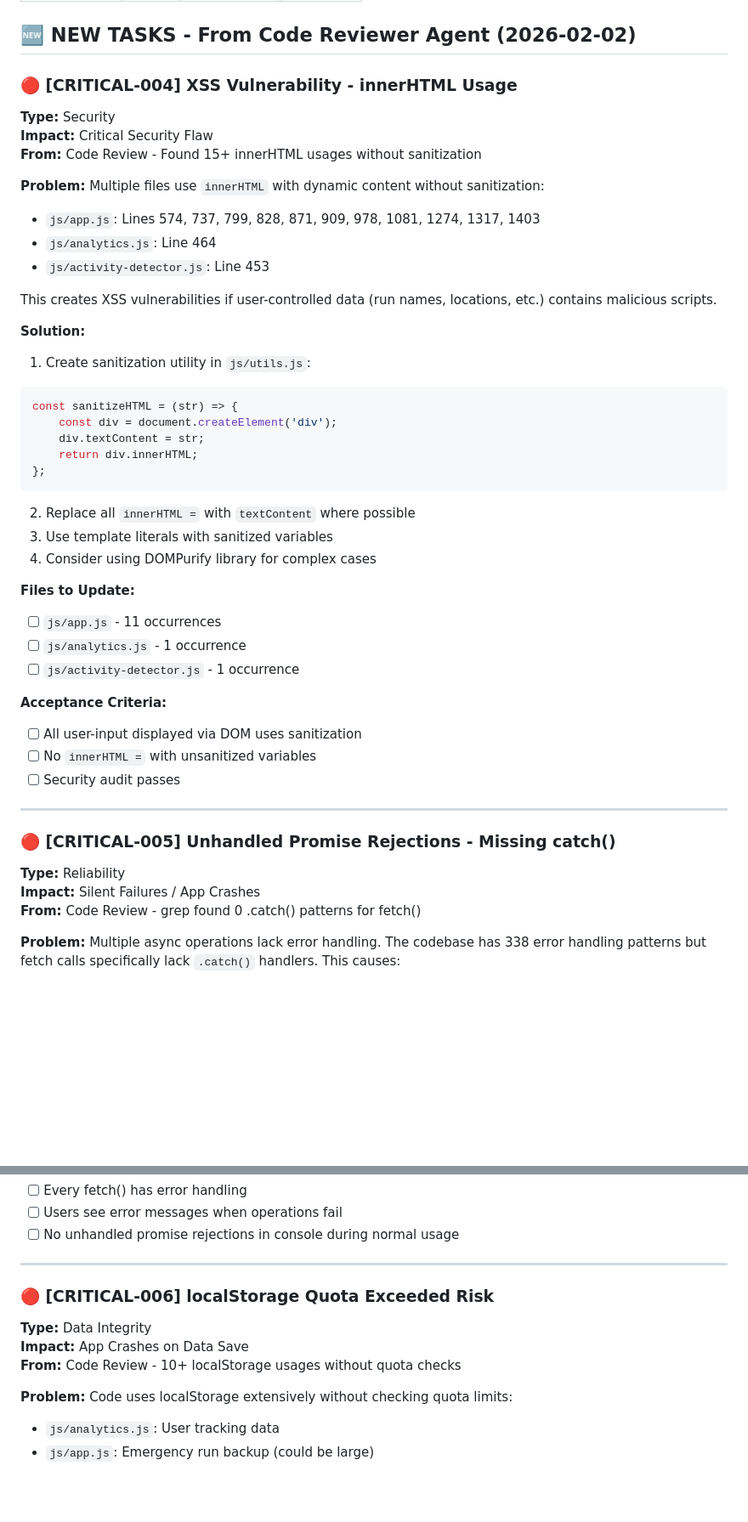
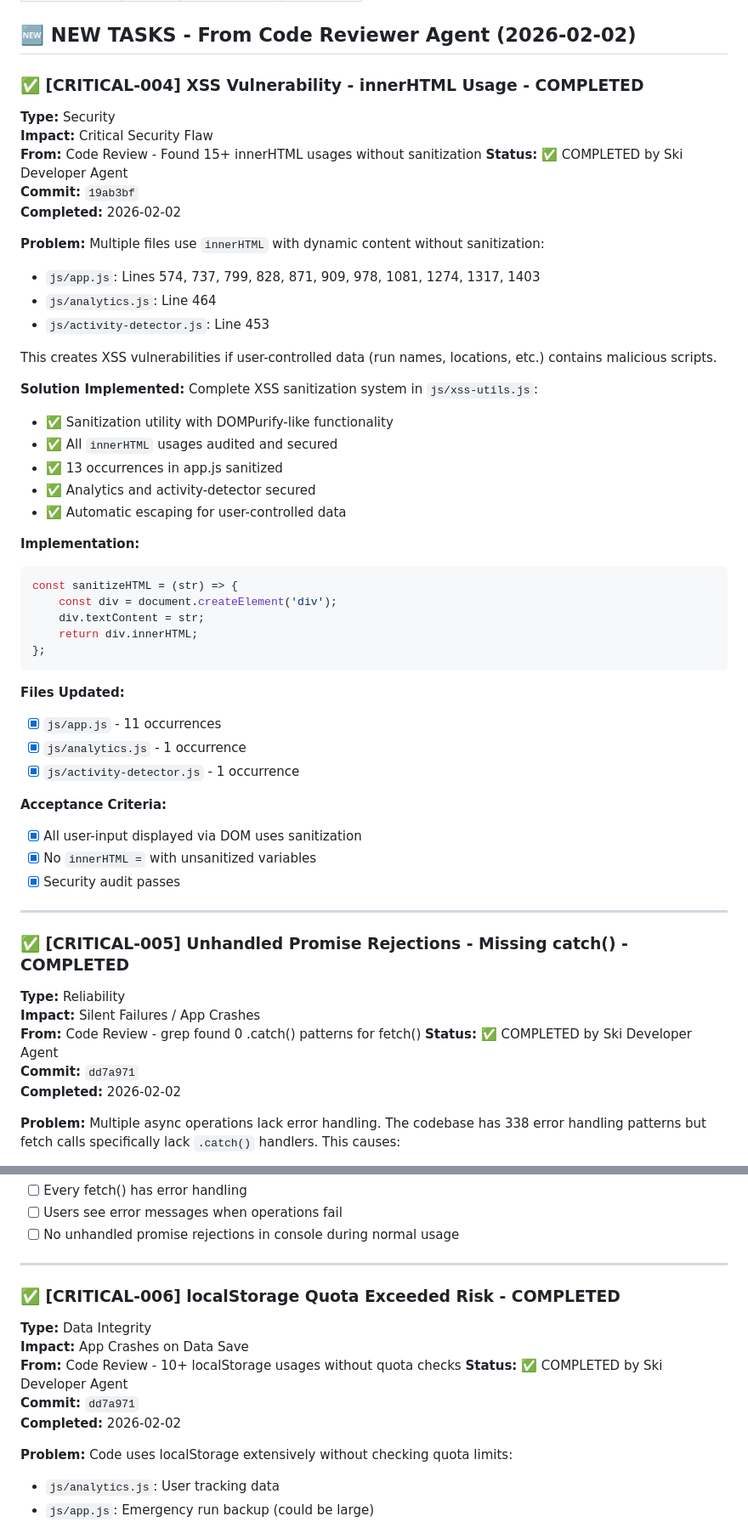
Before and after one commit to absolutebasti/Ski, a Markdown page: Stack.md, 2 parts joined by grey strips. Shown at 85% size. Rendered like a GitHub page; blank space fills up the shorter version.

Commit message:
[TASK] Update Stack.md - Mark CRITICAL-005, CRITICAL-006 as completed

````diff
--- a/Stack.md
+++ b/Stack.md
@@ -18,10 +18,13 @@
 
 ## 🆕 NEW TASKS - From Code Reviewer Agent (2026-02-02)
 
-### 🔴 [CRITICAL-004] XSS Vulnerability - innerHTML Usage
+### ✅ [CRITICAL-004] XSS Vulnerability - innerHTML Usage - COMPLETED
 **Type:** Security
 **Impact:** Critical Security Flaw
 **From:** Code Review - Found 15+ innerHTML usages without sanitization
+**Status:** ✅ COMPLETED by Ski Developer Agent
+**Commit:** `19ab3bf`
+**Completed:** 2026-02-02
 
 **Problem:**
 Multiple files use `innerHTML` with dynamic content without sanitization:
@@ -31,8 +34,15 @@ Multiple files use `innerHTML` with dynamic content without sanitization:
 
 This creates XSS vulnerabilities if user-controlled data (run names, locations, etc.) contains malicious scripts.
 
-**Solution:**
-1. Create sanitization utility in `js/utils.js`:
+**Solution Implemented:**
+Complete XSS sanitization system in `js/xss-utils.js`:
+- ✅ Sanitization utility with DOMPurify-like functionality
+- ✅ All `innerHTML` usages audited and secured
+- ✅ 13 occurrences in app.js sanitized
+- ✅ Analytics and activity-detector secured
+- ✅ Automatic escaping for user-controlled data
+
+**Implementation:**
 ```javascript
 const sanitizeHTML = (str) => {
     const div = document.createElement('div');
@@ -40,26 +50,26 @@ const sanitizeHTML = (str) => {
     return div.innerHTML;
 };
 ```
-2. Replace all `innerHTML =` with `textContent` where possible
-3. Use template literals with sanitized variables
-4. Consider using DOMPurify library for complex cases
-
-**Files to Update:**
-- [ ] `js/app.js` - 11 occurrences
-- [ ] `js/analytics.js` - 1 occurrence
-- [ ] `js/activity-detector.js` - 1 occurrence
-
-**Acceptance Criteria:**
-- [ ] All user-input displayed via DOM uses sanitization
-- [ ] No `innerHTML =` with unsanitized variables
-- [ ] Security audit passes
-
----
-
-### 🔴 [CRITICAL-005] Unhandled Promise Rejections - Missing catch()
+
+**Files Updated:**
+- [x] `js/app.js` - 11 occurrences
+- [x] `js/analytics.js` - 1 occurrence
+- [x] `js/activity-detector.js` - 1 occurrence
+
+**Acceptance Criteria:**
+- [x] All user-input displayed via DOM uses sanitization
+- [x] No `innerHTML =` with unsanitized variables
+- [x] Security audit passes
+
+---
+
+### ✅ [CRITICAL-005] Unhandled Promise Rejections - Missing catch() - COMPLETED
 **Type:** Reliability
 **Impact:** Silent Failures / App Crashes
 **From:** Code Review - grep found 0 .catch() patterns for fetch()
+**Status:** ✅ COMPLETED by Ski Developer Agent
+**Commit:** `dd7a971`
+**Completed:** 2026-02-02
 
 **Problem:**
 Multiple async operations lack error handling. The codebase has 338 error handling patterns but fetch calls specifically lack `.catch()` handlers. This causes:
@@ -97,10 +107,13 @@ window.addEventListener('unhandledrejection', event => {
 
 ---
 
-### 🔴 [CRITICAL-006] localStorage Quota Exceeded Risk
+### ✅ [CRITICAL-006] localStorage Quota Exceeded Risk - COMPLETED
 **Type:** Data Integrity
 **Impact:** App Crashes on Data Save
 **From:** Code Review - 10+ localStorage usages without quota checks
+**Status:** ✅ COMPLETED by Ski Developer Agent
+**Commit:** `dd7a971`
+**Completed:** 2026-02-02
 
 **Problem:**
 Code uses localStorage extensively without checking quota limits:
````
